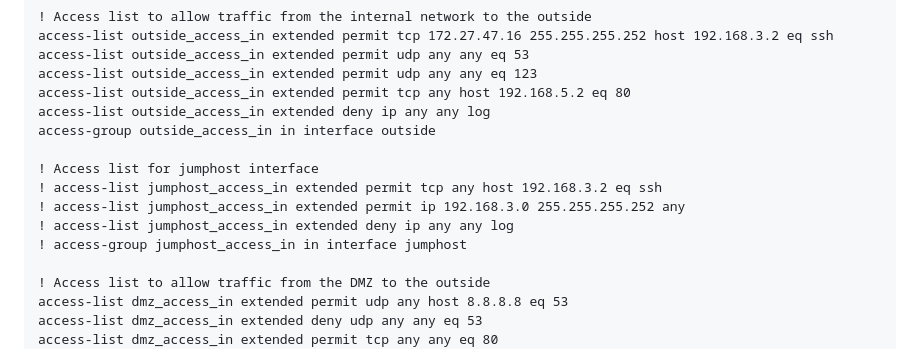
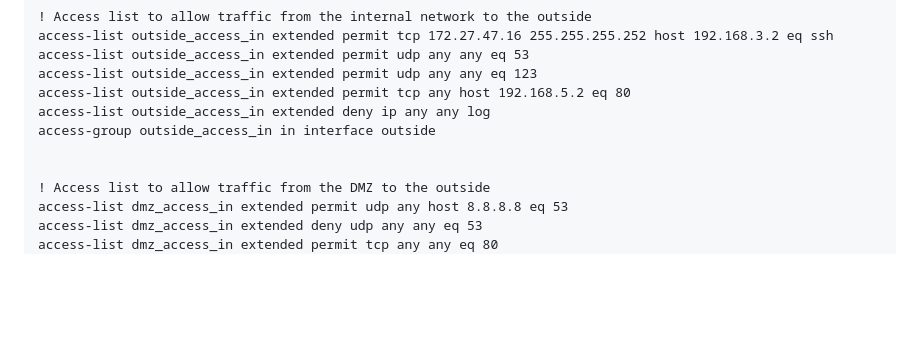
Before and after one commit to AlexanderLJX/SecureEnterpriseLAN-ICT2217, a Markdown page: configuration.md, the part around the change. Drawn GitHub-style; blank space fills up the shorter version.

```diff
--- a/configuration.md
+++ b/configuration.md
@@ -336,11 +336,6 @@ access-list outside_access_in extended permit tcp any host 192.168.5.2 eq 80
 access-list outside_access_in extended deny ip any any log
 access-group outside_access_in in interface outside
 
-! Access list for jumphost interface
-! access-list jumphost_access_in extended permit tcp any host 192.168.3.2 eq ssh
-! access-list jumphost_access_in extended permit ip 192.168.3.0 255.255.255.252 any
-! access-list jumphost_access_in extended deny ip any any log
-! access-group jumphost_access_in in interface jumphost
 
 ! Access list to allow traffic from the DMZ to the outside
 access-list dmz_access_in extended permit udp any host 8.8.8.8 eq 53
```
